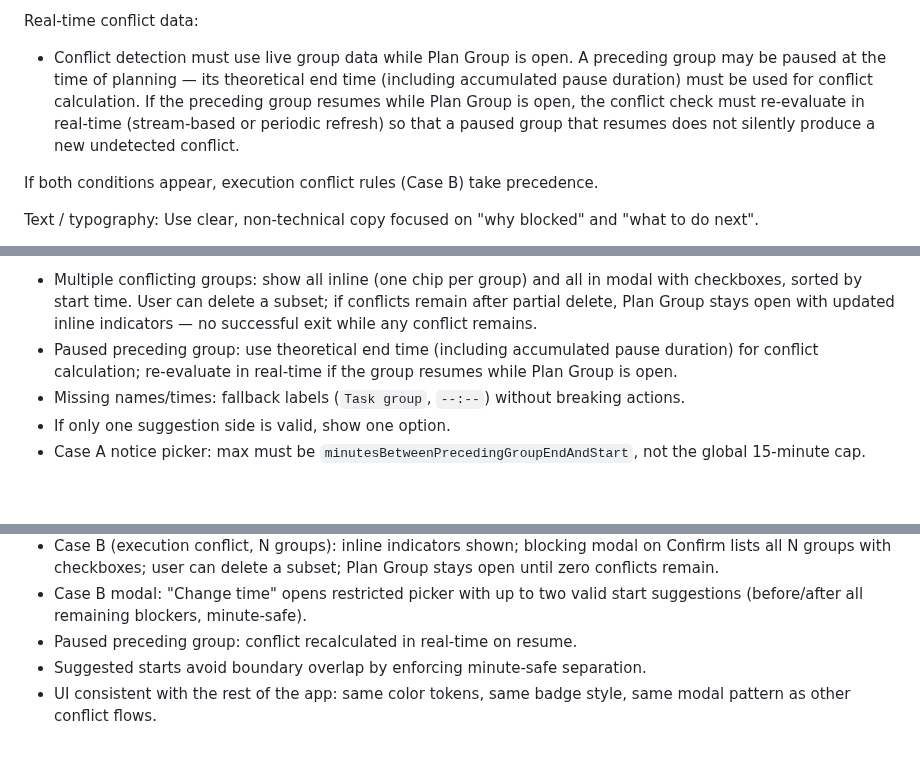
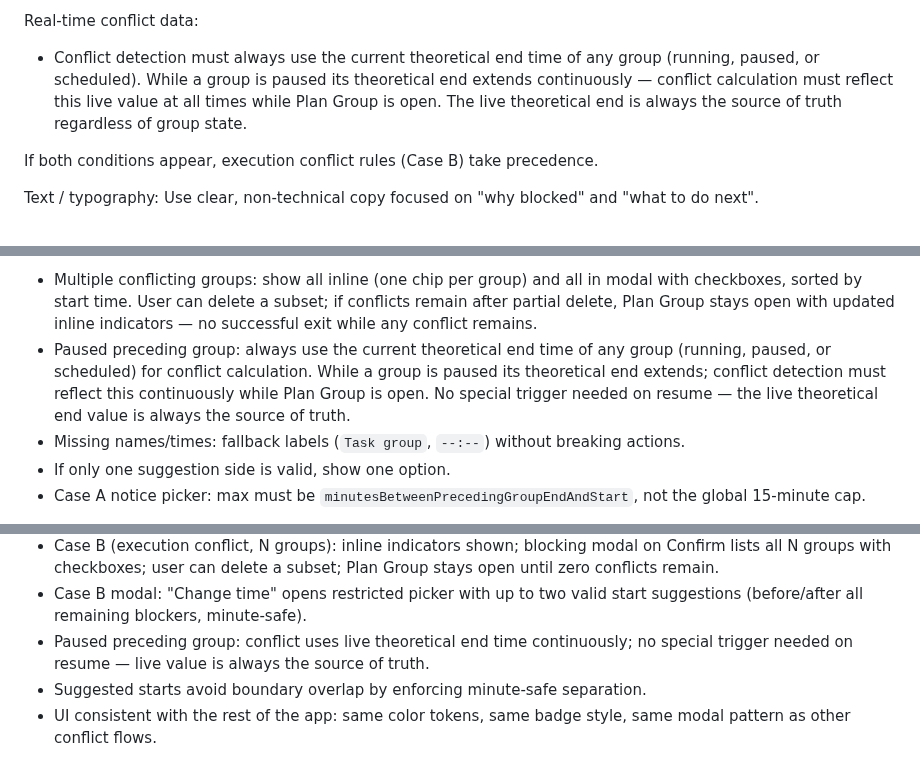
Before and after one commit to marcdevelopez/focus-interval, a Markdown page: docs/features/feature_backlog.md, 3 parts joined by grey strips. Drawn GitHub-style; blank space fills up the shorter version.

Commit message:
feat(idea-039): clarify real-time conflict uses live theoretical end time always

```diff
--- a/docs/features/feature_backlog.md
+++ b/docs/features/feature_backlog.md
@@ -3253,12 +3253,11 @@ Case B (execution conflict — inline indicator + modal on Confirm):
   Delete action only enabled when at least one group is checked.
 
 Real-time conflict data:
-- Conflict detection must use live group data while Plan Group is open.
-  A preceding group may be paused at the time of planning — its theoretical end
-  time (including accumulated pause duration) must be used for conflict calculation.
-  If the preceding group resumes while Plan Group is open, the conflict check must
-  re-evaluate in real-time (stream-based or periodic refresh) so that a paused group
-  that resumes does not silently produce a new undetected conflict.
+- Conflict detection must always use the current theoretical end time of any
+  group (running, paused, or scheduled). While a group is paused its theoretical
+  end extends continuously — conflict calculation must reflect this live value
+  at all times while Plan Group is open. The live theoretical end is always the
+  source of truth regardless of group state.
 
 If both conditions appear, execution conflict rules (Case B) take precedence.
 
@@ -3284,9 +3283,11 @@ Edge cases:
   modal with checkboxes, sorted by start time. User can delete a subset; if
   conflicts remain after partial delete, Plan Group stays open with updated
   inline indicators — no successful exit while any conflict remains.
-- Paused preceding group: use theoretical end time (including accumulated pause
-  duration) for conflict calculation; re-evaluate in real-time if the group
-  resumes while Plan Group is open.
+- Paused preceding group: always use the current theoretical end time of any
+  group (running, paused, or scheduled) for conflict calculation. While a group
+  is paused its theoretical end extends; conflict detection must reflect this
+  continuously while Plan Group is open. No special trigger needed on resume —
+  the live theoretical end value is always the source of truth.
 - Missing names/times: fallback labels (`Task group`, `--:--`) without breaking
   actions.
 - If only one suggestion side is valid, show one option.
@@ -3318,7 +3319,8 @@ Acceptance criteria:
   Plan Group stays open until zero conflicts remain.
 - Case B modal: "Change time" opens restricted picker with up to two valid
   start suggestions (before/after all remaining blockers, minute-safe).
-- Paused preceding group: conflict recalculated in real-time on resume.
+- Paused preceding group: conflict uses live theoretical end time continuously;
+  no special trigger needed on resume — live value is always the source of truth.
 - Suggested starts avoid boundary overlap by enforcing minute-safe separation.
 - UI consistent with the rest of the app: same color tokens, same badge style,
   same modal pattern as other conflict flows.
```
